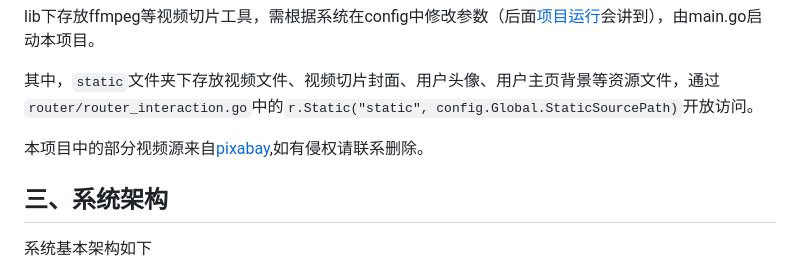
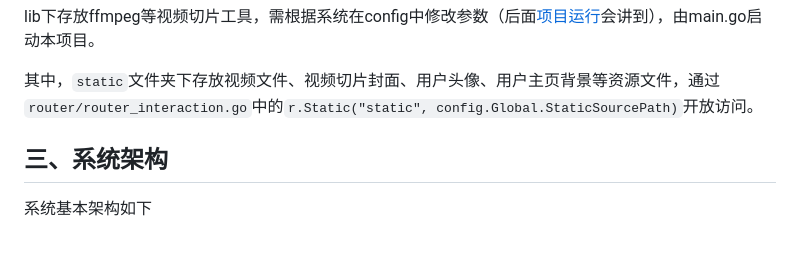
Before and after one commit to Tereaslle/concise_douyin, a Markdown page: README.md, the part around the change. Drawn GitHub-style; blank space fills up the shorter version.

```diff
--- a/README.md
+++ b/README.md
@@ -46,7 +46,6 @@ lib下存放ffmpeg等视频切片工具，需根据系统在config中修改参
 
 其中，`static`文件夹下存放视频文件、视频切片封面、用户头像、用户主页背景等资源文件，通过`router/router_interaction.go`中的`r.Static("static", config.Global.StaticSourcePath)`开放访问。
 
-本项目中的部分视频源来自[pixabay](https://pixabay.com/zh/),如有侵权请联系删除。
 
 ## 三、系统架构
 
```
